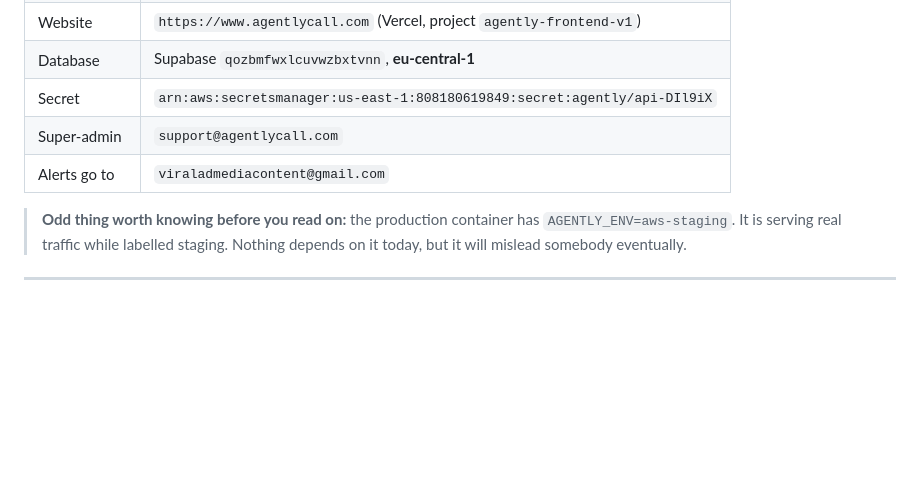
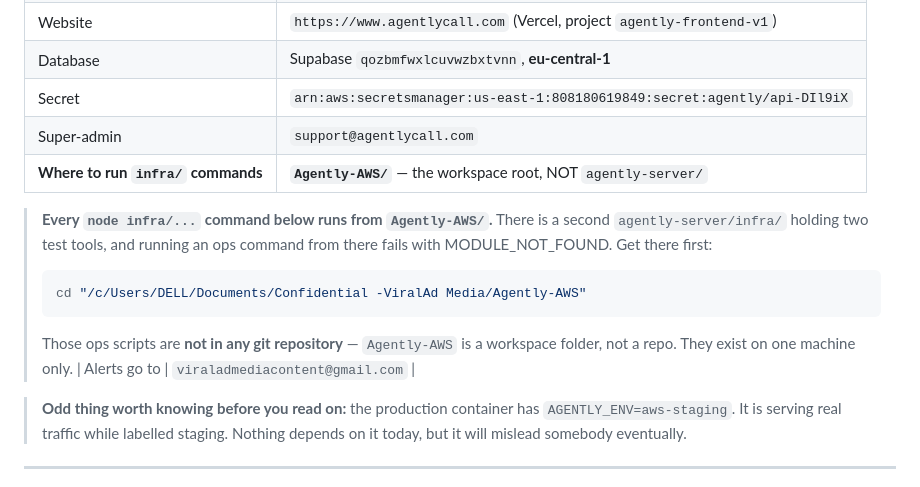
Before and after one commit to Viral-Ad-Media/agently-server-v1, a Markdown page: docs/OPERATOR-RUNBOOK.md, the part around the change. Drawn GitHub-style; blank space fills up the shorter version.

Commit message:
Say where infra commands run, and that those scripts are in no repo
MODULE_NOT_FOUND from agently-server/infra, because the ops scripts live
in Agently-AWS/infra and that directory is a workspace folder rather
than a repository. Two paths, one of them backed up, neither of them
labelled.

Co-Authored-By: Claude Opus 5 <noreply@anthropic.com>

````diff
--- a/docs/OPERATOR-RUNBOOK.md
+++ b/docs/OPERATOR-RUNBOOK.md
@@ -14,6 +14,18 @@ is measured, not assumed.
 | Database | Supabase `qozbmfwxlcuvwzbxtvnn`, **eu-central-1** |
 | Secret | `arn:aws:secretsmanager:us-east-1:808180619849:secret:agently/api-DIl9iX` |
 | Super-admin | `support@agentlycall.com` |
+| **Where to run `infra/` commands** | **`Agently-AWS/`** — the workspace root, NOT `agently-server/` |
+
+> **Every `node infra/...` command below runs from `Agently-AWS/`.** There is a
+> second `agently-server/infra/` holding two test tools, and running an ops
+> command from there fails with MODULE_NOT_FOUND. Get there first:
+>
+> ```bash
+> cd "/c/Users/DELL/Documents/Confidential -ViralAd Media/Agently-AWS"
+> ```
+>
+> Those ops scripts are **not in any git repository** — `Agently-AWS` is a
+> workspace folder, not a repo. They exist on one machine only.
 | Alerts go to | `viraladmediacontent@gmail.com` |
 
 > **Odd thing worth knowing before you read on:** the production container has
````
